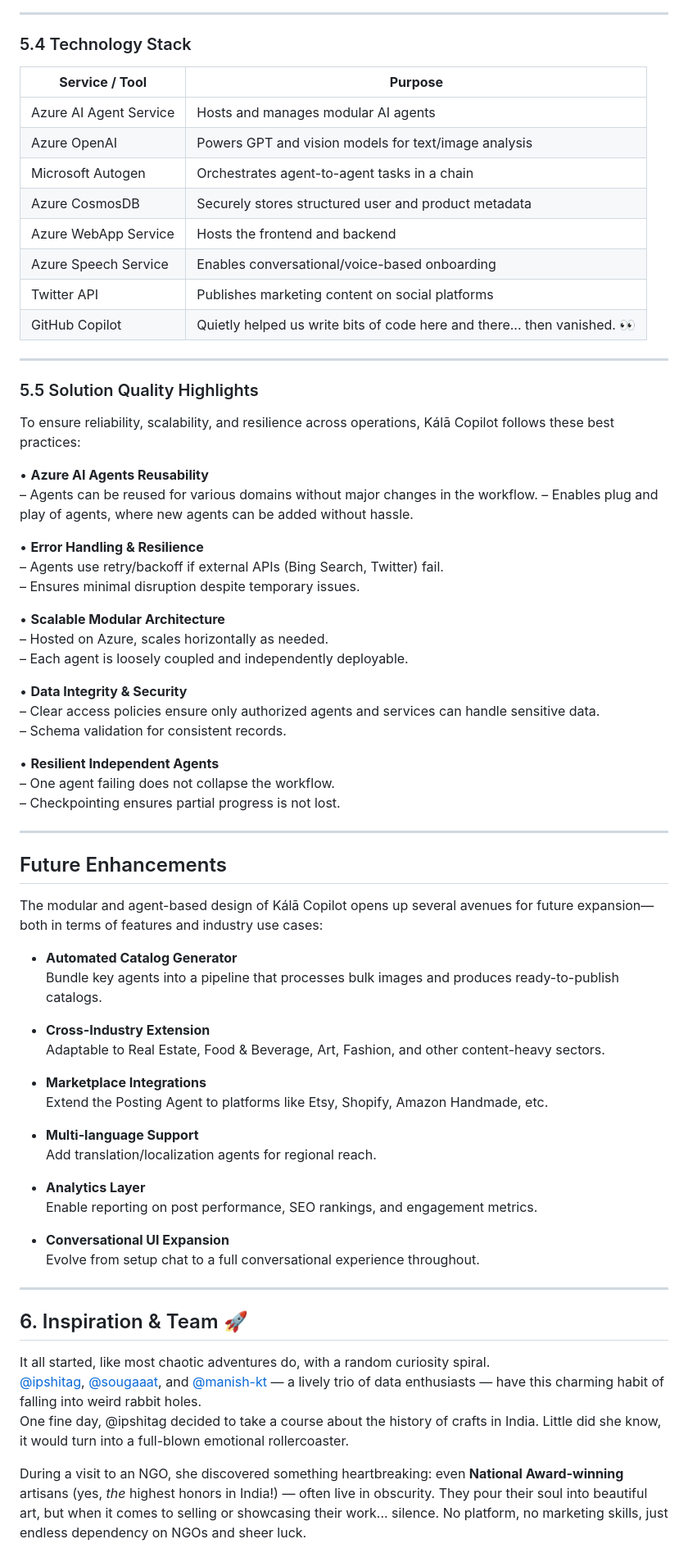
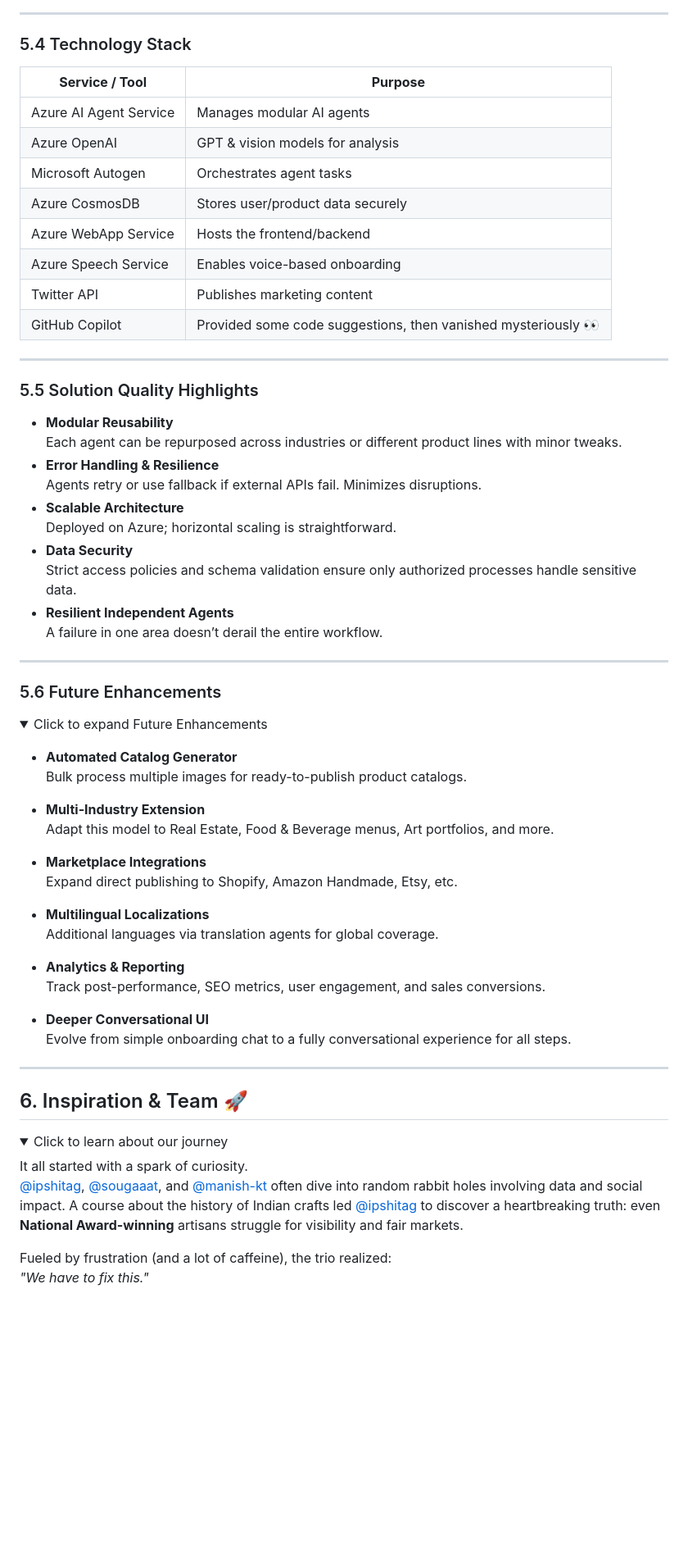
Before and after one commit to ipshitag/Kala-Copilot, a Markdown page: readme.md, the part around one of its changes. Shown at 82% size. Drawn GitHub-style; folded sections open; blank space fills up the shorter version.

```diff
--- a/readme.md
+++ b/readme.md
@@ -190,75 +181,65 @@ Kálā Copilot uses a sequential, chain-based orchestration pattern:
 ---
 
 ### 5.4 Technology Stack
-
-| **Service / Tool**         | **Purpose**                                                      |
-|----------------------------|------------------------------------------------------------------|
-| Azure AI Agent Service     | Hosts and manages modular AI agents                              |
-| Azure OpenAI               | Powers GPT and vision models for text/image analysis             |
-| Microsoft Autogen          | Orchestrates agent-to-agent tasks in a chain                     |
-| Azure CosmosDB             | Securely stores structured user and product metadata             |
-| Azure WebApp Service       | Hosts the frontend and backend                                   |
-| Azure Speech Service       | Enables conversational/voice-based onboarding                    |
-| Twitter API                | Publishes marketing content on social platforms                  |
-| GitHub Copilot             | Quietly helped us write bits of code here and there... then vanished. 👀             |
+| **Service / Tool**         | **Purpose**                                             |
+|----------------------------|---------------------------------------------------------|
+| Azure AI Agent Service     | Manages modular AI agents                               |
+| Azure OpenAI               | GPT & vision models for analysis                        |
+| Microsoft Autogen          | Orchestrates agent tasks                                |
+| Azure CosmosDB             | Stores user/product data securely                      |
+| Azure WebApp Service       | Hosts the frontend/backend                              |
+| Azure Speech Service       | Enables voice-based onboarding                          |
+| Twitter API                | Publishes marketing content                             |
+| GitHub Copilot             | Provided some code suggestions, then vanished mysteriously 👀 |
 
 ---
 
 ### 5.5 Solution Quality Highlights
-
-To ensure reliability, scalability, and resilience across operations, Kálā Copilot follows these best practices:
-
-• **Azure AI Agents Reusability**
-  – Agents can be reused for various domains without major changes in the workflow.
-  – Enables plug and play of agents, where new agents can be added without hassle.
-
-• **Error Handling & Resilience**
-  – Agents use retry/backoff if external APIs (Bing Search, Twitter) fail.
-  – Ensures minimal disruption despite temporary issues.
-
-• **Scalable Modular Architecture**
-  – Hosted on Azure, scales horizontally as needed.
-  – Each agent is loosely coupled and independently deployable.
-
-• **Data Integrity & Security**
-  – Clear access policies ensure only authorized agents and services can handle sensitive data.
-  – Schema validation for consistent records.
-
-• **Resilient Independent Agents**
-  – One agent failing does not collapse the workflow.
-  – Checkpointing ensures partial progress is not lost.
+- **Modular Reusability**
+  Each agent can be repurposed across industries or different product lines with minor tweaks.
+- **Error Handling & Resilience**
+  Agents retry or use fallback if external APIs fail. Minimizes disruptions.
+- **Scalable Architecture**
+  Deployed on Azure; horizontal scaling is straightforward.
+- **Data Security**
+  Strict access policies and schema validation ensure only authorized processes handle sensitive data.
+- **Resilient Independent Agents**
+  A failure in one area doesn’t derail the entire workflow.
 
 ---
 
-## Future Enhancements
-
-The modular and agent-based design of Kálā Copilot opens up several avenues for future expansion—both in terms of features and industry use cases:
+### 5.6 Future Enhancements
+<details>
+<summary>Click to expand Future Enhancements</summary>
 
 - **Automated Catalog Generator**
-  Bundle key agents into a pipeline that processes bulk images and produces ready-to-publish catalogs.
+  Bulk process multiple images for ready-to-publish product catalogs.
 
-- **Cross-Industry Extension**
-  Adaptable to Real Estate, Food & Beverage, Art, Fashion, and other content-heavy sectors.
+- **Multi-Industry Extension**
+  Adapt this model to Real Estate, Food & Beverage menus, Art portfolios, and more.
 
 - **Marketplace Integrations**
-  Extend the Posting Agent to platforms like Etsy, Shopify, Amazon Handmade, etc.
+  Expand direct publishing to Shopify, Amazon Handmade, Etsy, etc.
 
-- **Multi-language Support**
-  Add translation/localization agents for regional reach.
+- **Multilingual Localizations**
+  Additional languages via translation agents for global coverage.
 
-- **Analytics Layer**
-  Enable reporting on post performance, SEO rankings, and engagement metrics.
+- **Analytics & Reporting**
+  Track post-performance, SEO metrics, user engagement, and sales conversions.
 
-- **Conversational UI Expansion**
-  Evolve from setup chat to a full conversational experience throughout.
+- **Deeper Conversational UI**
+  Evolve from simple onboarding chat to a fully conversational experience for all steps.
+</details>
 
 ---
 
 ## 6. Inspiration & Team 🚀
+<details>
+<summary>Click to learn about our journey</summary>
 
-It all started, like most chaotic adventures do, with a random curiosity spiral.
-[@ipshitag](https://github.com/ipshitag), [@sougaaat](https://github.com/sougaaat), and [@manish-kt](https://github.com/manish-kt) — a lively trio of data enthusiasts — have this charming habit of falling into weird rabbit holes.
-One fine day, @ipshitag decided to take a course about the history of crafts in India. Little did she know, it would turn into a full-blown emotional rollercoaster.
+It all started with a spark of curiosity.
+[@ipshitag](https://github.com/ipshitag), [@sougaaat](https://github.com/sougaaat), and [@manish-kt](https://github.com/manish-kt) often dive into random rabbit holes involving data and social impact. A course about the history of Indian crafts led [@ipshitag](https://github.com/ipshitag) to discover a heartbreaking truth: even **National Award-winning** artisans struggle for visibility and fair markets.
 
-During a visit to an NGO, she discovered something heartbreaking: even **National Award-winning** artisans (yes, *the* highest honors in India!) — often live in obscurity. They pour their soul into beautiful art, but when it comes to selling or showcasing their work... silence. No platform, no marketing skills, just endless dependency on NGOs and sheer luck.
+Fueled by frustration (and a lot of caffeine), the trio realized:
+_"We have to fix this."_
 
```
Also changed, not shown: other parts of readme.md (+98 -114 lines).
